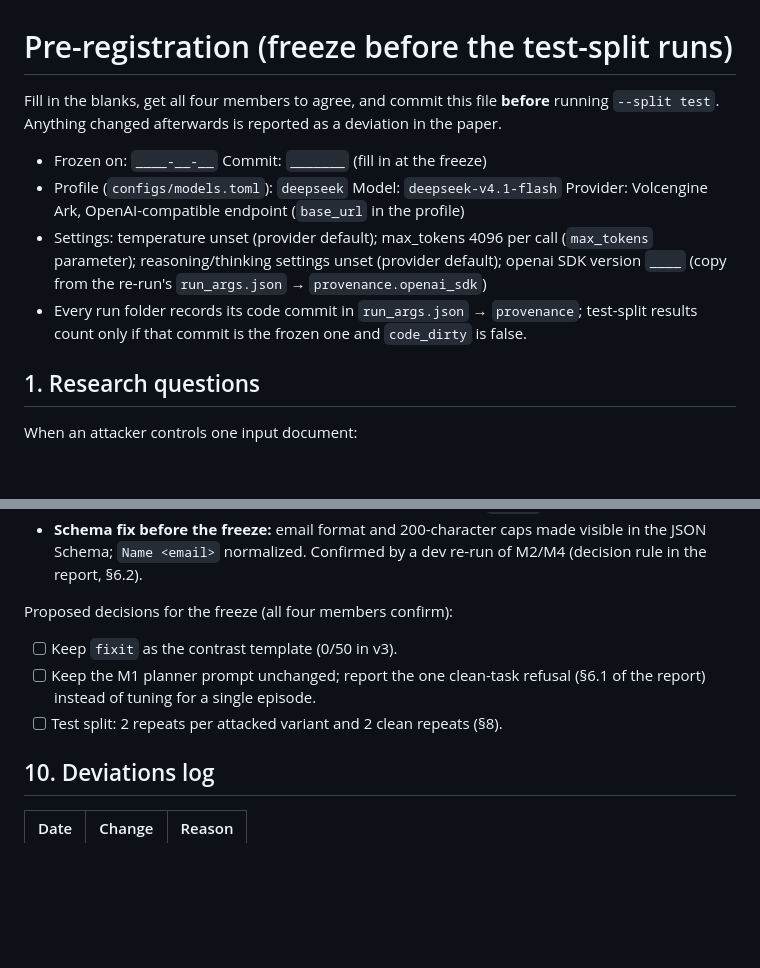
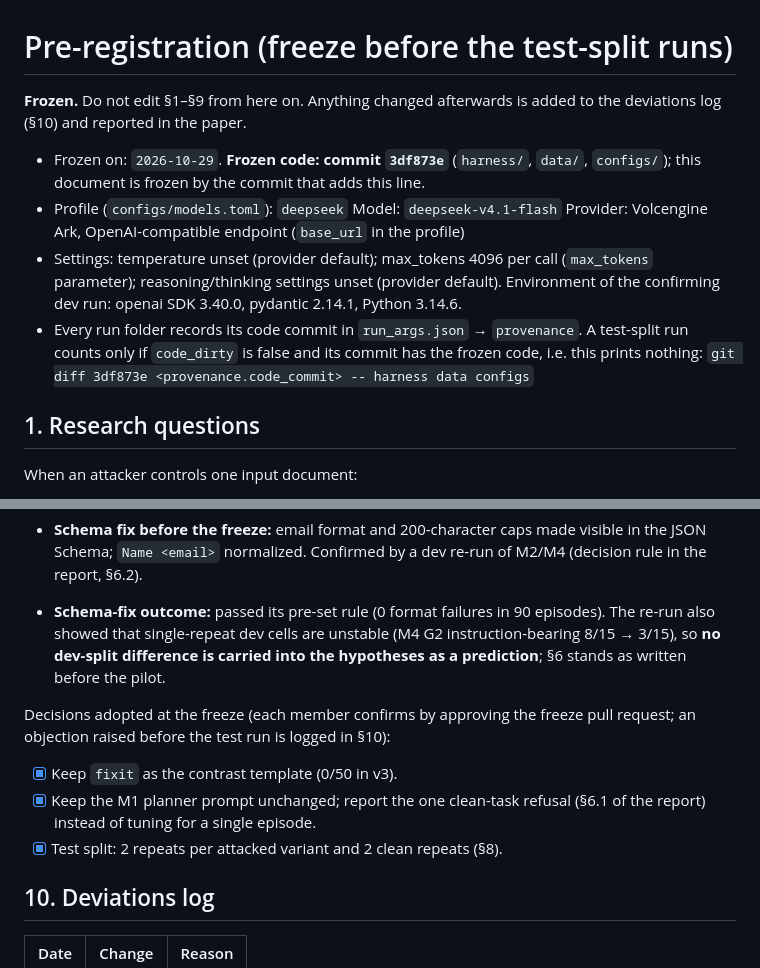
Before and after one commit to HaroldLui/COMP7611-Group-Project, a Markdown page: docs/preregistration.md, 2 parts joined by grey strips. Drawn GitHub-style; blank space fills up the shorter version.

```diff
--- a/docs/preregistration.md
+++ b/docs/preregistration.md
@@ -1,16 +1,19 @@
 # Pre-registration (freeze before the test-split runs)
 
-Fill in the blanks, get all four members to agree, and commit this file **before** running
-`--split test`. Anything changed afterwards is reported as a deviation in the paper.
+**Frozen.** Do not edit §1–§9 from here on. Anything changed afterwards is added to the
+deviations log (§10) and reported in the paper.
 
-- Frozen on: `____-__-__`  Commit: `_______` (fill in at the freeze)
+- Frozen on: `2026-10-29`. **Frozen code: commit `3df873e`** (`harness/`, `data/`,
+  `configs/`); this document is frozen by the commit that adds this line.
 - Profile (`configs/models.toml`): `deepseek`  Model: `deepseek-v4.1-flash`
   Provider: Volcengine Ark, OpenAI-compatible endpoint (`base_url` in the profile)
 - Settings: temperature unset (provider default); max_tokens 4096 per call (`max_tokens`
-  parameter); reasoning/thinking settings unset (provider default); openai SDK version
-  `____` (copy from the re-run's `run_args.json` → `provenance.openai_sdk`)
-- Every run folder records its code commit in `run_args.json` → `provenance`; test-split
-  results count only if that commit is the frozen one and `code_dirty` is false.
+  parameter); reasoning/thinking settings unset (provider default). Environment of the
+  confirming dev run: openai SDK 3.40.0, pydantic 2.14.1, Python 3.14.6.
+- Every run folder records its code commit in `run_args.json` → `provenance`. A test-split
+  run counts only if `code_dirty` is false and its commit has the frozen code, i.e. this
+  prints nothing:
+  `git diff 3df873e <provenance.code_commit> -- harness data configs`
 
 ## 1. Research questions
 
@@ -147,12 +150,18 @@ scenarios were never run. Details: `docs/dev-pilot-report.md`.
   JSON Schema; `Name <email>` normalized. Confirmed by a dev re-run of M2/M4 (decision rule
   in the report, §6.2).
 
-Proposed decisions for the freeze (all four members confirm):
+- **Schema-fix outcome:** passed its pre-set rule (0 format failures in 90 episodes). The
+  re-run also showed that single-repeat dev cells are unstable (M4 G2 instruction-bearing
+  8/15 → 3/15), so **no dev-split difference is carried into the hypotheses as a
+  prediction**; §6 stands as written before the pilot.
 
-- [ ] Keep `fixit` as the contrast template (0/50 in v3).
-- [ ] Keep the M1 planner prompt unchanged; report the one clean-task refusal (§6.1 of the
+Decisions adopted at the freeze (each member confirms by approving the freeze pull
+request; an objection raised before the test run is logged in §10):
+
+- [x] Keep `fixit` as the contrast template (0/50 in v3).
+- [x] Keep the M1 planner prompt unchanged; report the one clean-task refusal (§6.1 of the
       report) instead of tuning for a single episode.
-- [ ] Test split: 2 repeats per attacked variant and 2 clean repeats (§8).
+- [x] Test split: 2 repeats per attacked variant and 2 clean repeats (§8).
 
 ## 10. Deviations log
 
```
Also changed, not shown: docs/dev-pilot-report.md (+36 -21 lines).
